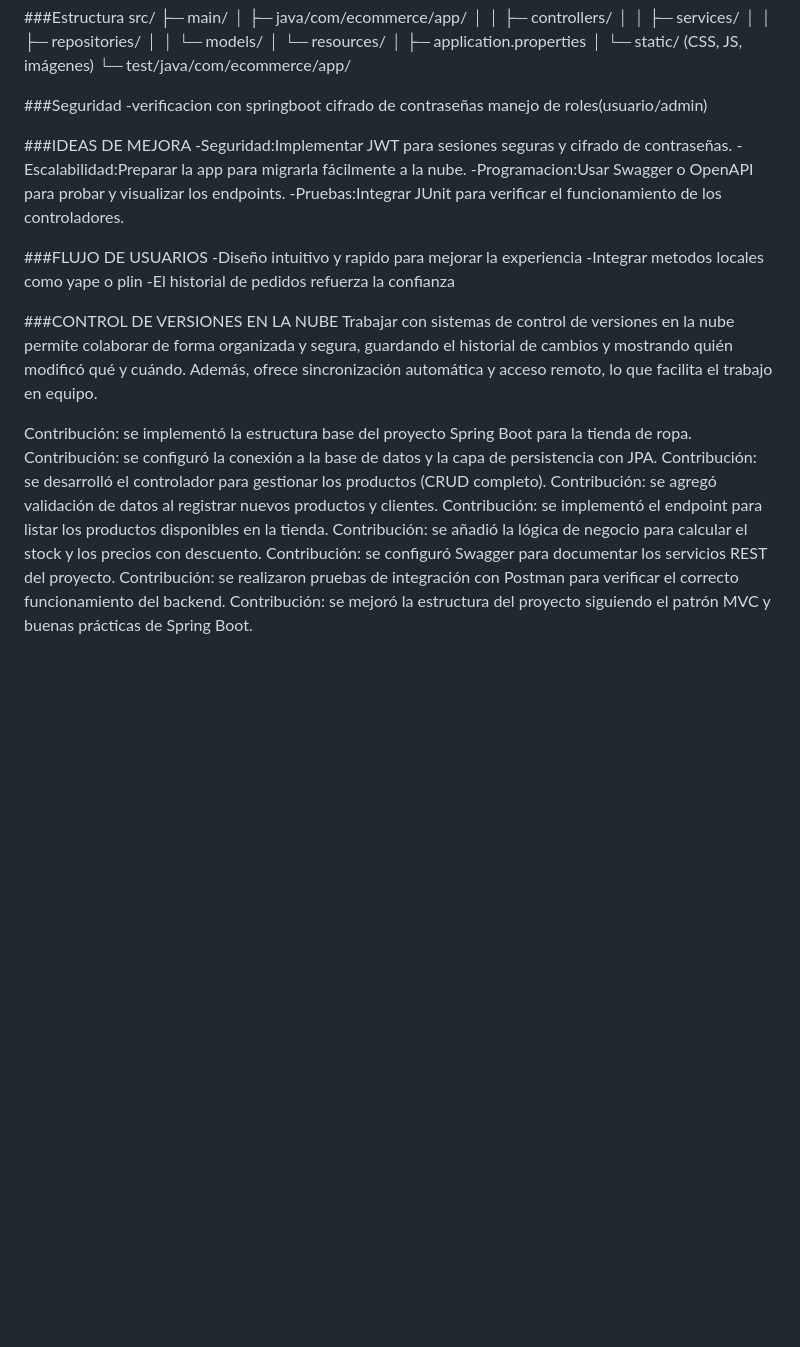
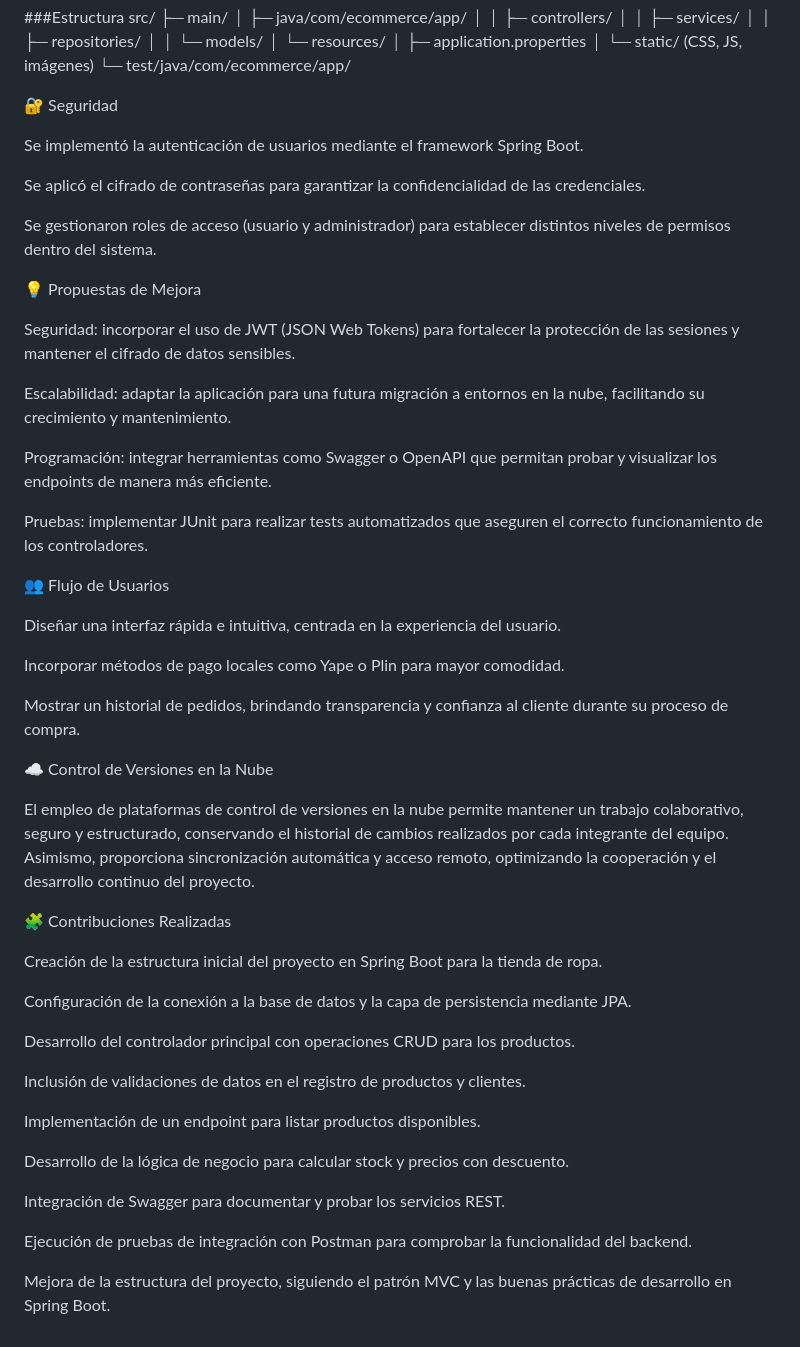
Before and after one commit to Merllin23/Herramientas_Desa, a Markdown page: README.md, the part around the change. Rendered like a GitHub page; blank space fills up the shorter version.

Commit message:
Actualiza README con mejoras en seguridad y propuestas
Se mejoró la sección de seguridad, propuestas de mejora y flujo de usuarios en el README. Se incorporaron emojis para mejorar la presentación.

```diff
--- a/README.md
+++ b/README.md
@@ -181,32 +181,53 @@ src/
  │       └─ static/ (CSS, JS, imágenes)
  └─ test/java/com/ecommerce/app/
 
-###Seguridad
--verificacion con springboot
-cifrado de contraseñas
-manejo de roles(usuario/admin)
+🔐 Seguridad
 
-###IDEAS DE MEJORA
--Seguridad:Implementar JWT para sesiones seguras y cifrado de contraseñas.
--Escalabilidad:Preparar la app para migrarla fácilmente a la nube.
--Programacion:Usar Swagger o OpenAPI para probar y visualizar los endpoints.
--Pruebas:Integrar JUnit para verificar el funcionamiento de los controladores.
+Se implementó la autenticación de usuarios mediante el framework Spring Boot.
 
-###FLUJO DE USUARIOS
--Diseño intuitivo y rapido para mejorar la experiencia
--Integrar metodos locales como yape o plin
--El historial de pedidos refuerza la confianza
+Se aplicó el cifrado de contraseñas para garantizar la confidencialidad de las credenciales.
 
-###CONTROL DE VERSIONES EN LA NUBE
-Trabajar con sistemas de control de versiones en la nube permite colaborar de forma organizada y segura, guardando el historial de cambios y mostrando quién modificó qué y cuándo.
-Además, ofrece sincronización automática y acceso remoto, lo que facilita el trabajo en equipo.
+Se gestionaron roles de acceso (usuario y administrador) para establecer distintos niveles de permisos dentro del sistema.
 
- Contribución: se implementó la estructura base del proyecto Spring Boot para la tienda de ropa.
-Contribución: se configuró la conexión a la base de datos y la capa de persistencia con JPA.
-Contribución: se desarrolló el controlador para gestionar los productos (CRUD completo).
-Contribución: se agregó validación de datos al registrar nuevos productos y clientes.
-Contribución: se implementó el endpoint para listar los productos disponibles en la tienda.
-Contribución: se añadió la lógica de negocio para calcular el stock y los precios con descuento.
-Contribución: se configuró Swagger para documentar los servicios REST del proyecto.
-Contribución: se realizaron pruebas de integración con Postman para verificar el correcto funcionamiento del backend.
-Contribución: se mejoró la estructura del proyecto siguiendo el patrón MVC y buenas prácticas de Spring Boot.
+💡 Propuestas de Mejora
+
+Seguridad: incorporar el uso de JWT (JSON Web Tokens) para fortalecer la protección de las sesiones y mantener el cifrado de datos sensibles.
+
+Escalabilidad: adaptar la aplicación para una futura migración a entornos en la nube, facilitando su crecimiento y mantenimiento.
+
+Programación: integrar herramientas como Swagger o OpenAPI que permitan probar y visualizar los endpoints de manera más eficiente.
+
+Pruebas: implementar JUnit para realizar tests automatizados que aseguren el correcto funcionamiento de los controladores.
+
+👥 Flujo de Usuarios
+
+Diseñar una interfaz rápida e intuitiva, centrada en la experiencia del usuario.
+
+Incorporar métodos de pago locales como Yape o Plin para mayor comodidad.
+
+Mostrar un historial de pedidos, brindando transparencia y confianza al cliente durante su proceso de compra.
+
+☁️ Control de Versiones en la Nube
+
+El empleo de plataformas de control de versiones en la nube permite mantener un trabajo colaborativo, seguro y estructurado, conservando el historial de cambios realizados por cada integrante del equipo.
+Asimismo, proporciona sincronización automática y acceso remoto, optimizando la cooperación y el desarrollo continuo del proyecto.
+
+🧩 Contribuciones Realizadas
+
+Creación de la estructura inicial del proyecto en Spring Boot para la tienda de ropa.
+
+Configuración de la conexión a la base de datos y la capa de persistencia mediante JPA.
+
+Desarrollo del controlador principal con operaciones CRUD para los productos.
+
+Inclusión de validaciones de datos en el registro de productos y clientes.
+
+Implementación de un endpoint para listar productos disponibles.
+
+Desarrollo de la lógica de negocio para calcular stock y precios con descuento.
+
+Integración de Swagger para documentar y probar los servicios REST.
+
+Ejecución de pruebas de integración con Postman para comprobar la funcionalidad del backend.
+
+Mejora de la estructura del proyecto, siguiendo el patrón MVC y las buenas prácticas de desarrollo en Spring Boot.
```
